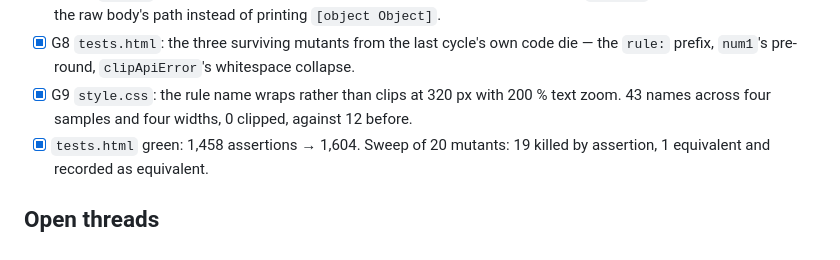
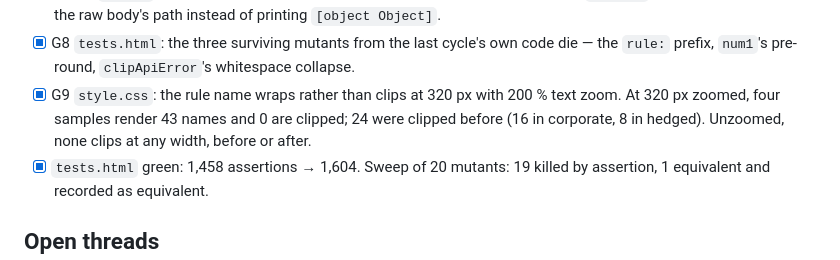
Before and after one commit to yinggarykairui/critic-loop, a Markdown page: PROJECT.md, the part around the change. Drawn GitHub-style.

Commit message:
docs: the clipped-name figure is the one the fix measured
The G9 done-map line said 12 names were clipped before the wrap rule went in.
The measurement is 24 — 16 in the corporate sample, 8 in hedged, at 320 px with
a 32 px root — which is what db97edb's own message says, and no reading of the
sweep produces 12. The line now carries the number, its split, and the fact
that nothing clips unzoomed at any width, before or after.

```diff
--- a/PROJECT.md
+++ b/PROJECT.md
@@ -137,7 +137,9 @@ Increment 2 (day 047) — items and states:
 - [x] G8 `tests.html`: the three surviving mutants from the last cycle's own code die —
       the `rule:` prefix, `num1`'s pre-round, `clipApiError`'s whitespace collapse.
 - [x] G9 `style.css`: the rule name wraps rather than clips at 320 px with 200 % text
-      zoom. 43 names across four samples and four widths, 0 clipped, against 12 before.
+      zoom. At 320 px zoomed, four samples render 43 names and 0 are clipped; 24 were
+      clipped before (16 in corporate, 8 in hedged). Unzoomed, none clips at any width,
+      before or after.
 - [x] `tests.html` green: 1,458 assertions → 1,604. Sweep of 20 mutants: 19 killed by
       assertion, 1 equivalent and recorded as equivalent.
 
```
